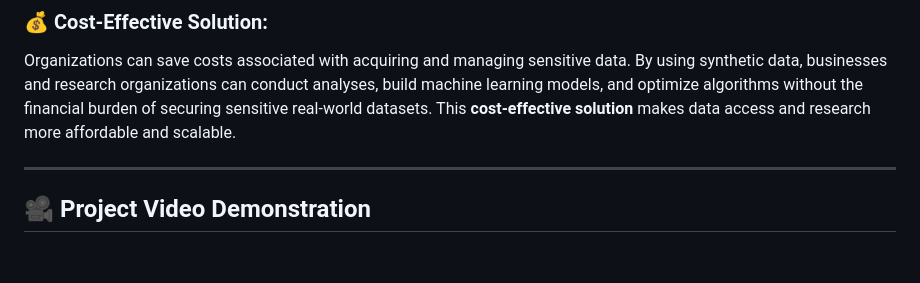
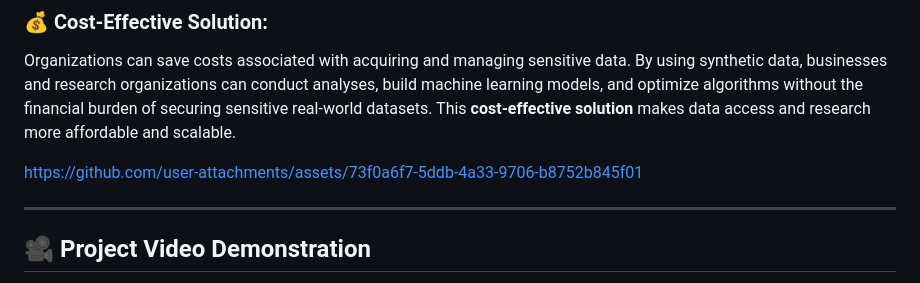
Before and after one commit to lokesh-kummari/Synthetic_Data_Generator, a Markdown page: readme.md, the part around one of its changes. Drawn GitHub-style; blank space fills up the shorter version.

Commit message:
Update readme vid.md

```diff
--- a/readme.md
+++ b/readme.md
@@ -74,6 +74,10 @@ Our platform increases resilience by providing synthetic datasets that mimic rea
 ### 💰 **Cost-Effective Solution:**
 Organizations can save costs associated with acquiring and managing sensitive data. By using synthetic data, businesses and research organizations can conduct analyses, build machine learning models, and optimize algorithms without the financial burden of securing sensitive real-world datasets. This **cost-effective solution** makes data access and research more affordable and scalable.
 
+
+https://github.com/user-attachments/assets/73f0a6f7-5ddb-4a33-9706-b8752b845f01
+
+
 ---
 
 ## 🎥 Project Video Demonstration
```
Also changed, not shown: other parts of readme.md (+1 -1 lines).
